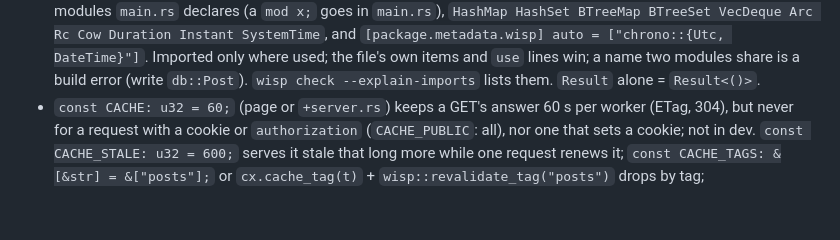
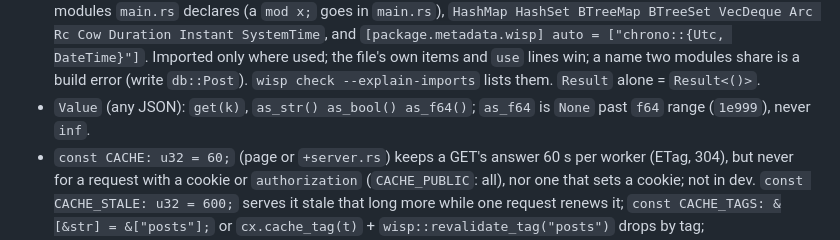
Before and after one commit to wyziedevs/wisp, a Markdown page: llms/AGENTS.md, the part around the change. Rendered like a GitHub page; blank space fills up the shorter version.

Commit message:
AGENTS.md: Value accessors, as_f64 is None past f64 range

```diff
--- a/llms/AGENTS.md
+++ b/llms/AGENTS.md
@@ -111,6 +111,8 @@ Block rules:
   auto = ["chrono::{Utc, DateTime}"]`. Imported only where used; the file's own
   items and `use` lines win; a name two modules share is a build error (write
   `db::Post`). `wisp check --explain-imports` lists them. `Result` alone = `Result<()>`.
+- `Value` (any JSON): `get(k)`, `as_str() as_bool() as_f64()`; `as_f64` is `None`
+  past `f64` range (`1e999`), never `inf`.
 - `const CACHE: u32 = 60;` (page or `+server.rs`) keeps a GET's answer 60 s
   per worker (ETag, 304), but never for a request with a cookie or
   `authorization` (`CACHE_PUBLIC`: all), nor one that sets a cookie; not in dev.
```
Also changed, not shown: 1 other file.
